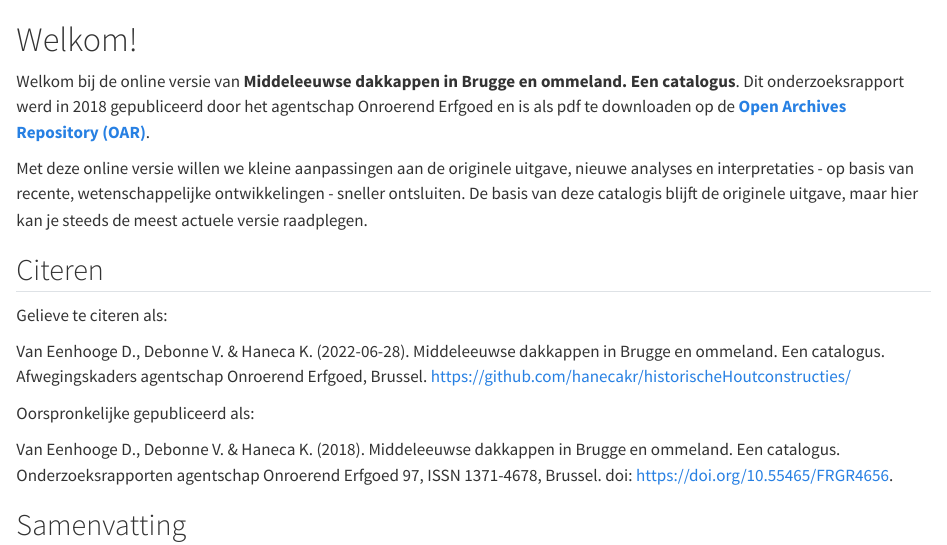
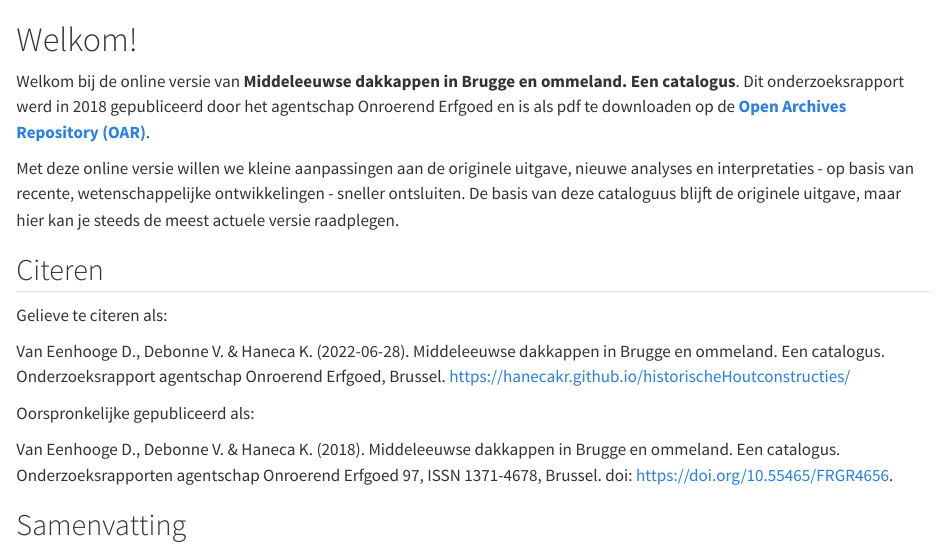
Before and after one commit to hanecakr/historischeHoutconstructies, a Quarto document (index.qmd): the page in a window 1100 px wide, from its top. Rendered offline with R 4.5, knitr and Pandoc in place of Quarto, with nearby package versions.

Commit message:
typo in index

```diff
--- a/index.qmd
+++ b/index.qmd
@@ -3,7 +3,7 @@
 
 Welkom bij de online versie van **Middeleeuwse dakkappen in Brugge en ommeland. Een catalogus**. Dit onderzoeksrapport werd in 2018 gepubliceerd door het agentschap Onroerend Erfgoed en is als pdf te downloaden op de [**Open Archives Repository (OAR)**](https://id.erfgoed.net/infocat/publicaties/718).
 
-Met deze online versie willen we kleine aanpassingen aan de originele uitgave, nieuwe analyses en interpretaties - op basis van recente, wetenschappelijke ontwikkelingen - sneller ontsluiten. De basis van deze catalogis blijft de originele uitgave, maar hier kan je steeds de meest actuele versie raadplegen.
+Met deze online versie willen we kleine aanpassingen aan de originele uitgave, nieuwe analyses en interpretaties - op basis van recente, wetenschappelijke ontwikkelingen - sneller ontsluiten. De basis van deze cataloguus blijft de originele uitgave, maar hier kan je steeds de meest actuele versie raadplegen.
 
 
 
@@ -11,7 +11,7 @@ Met deze online versie willen we kleine aanpassingen aan de originele uitgave, n
 
 Gelieve te citeren als:
 
-Van Eenhooge D., Debonne V. & Haneca K. (`r Sys.Date()`). Middeleeuwse dakkappen in Brugge en ommeland. Een catalogus. Afwegingskaders agentschap Onroerend Erfgoed, Brussel. <https://github.com/hanecakr/historischeHoutconstructies/>
+Van Eenhooge D., Debonne V. & Haneca K. (`r Sys.Date()`). Middeleeuwse dakkappen in Brugge en ommeland. Een catalogus. Onderzoeksrapport agentschap Onroerend Erfgoed, Brussel. <https://hanecakr.github.io/historischeHoutconstructies/>
 
 Oorspronkelijke gepubliceerd als:
 
```
Also changed, not shown: docs/search.json, 1 other file.
